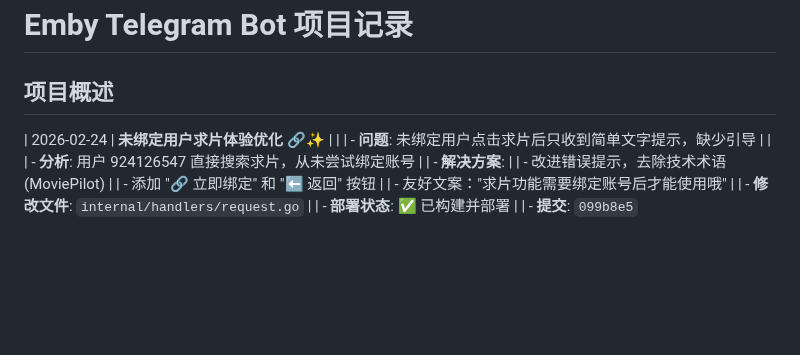
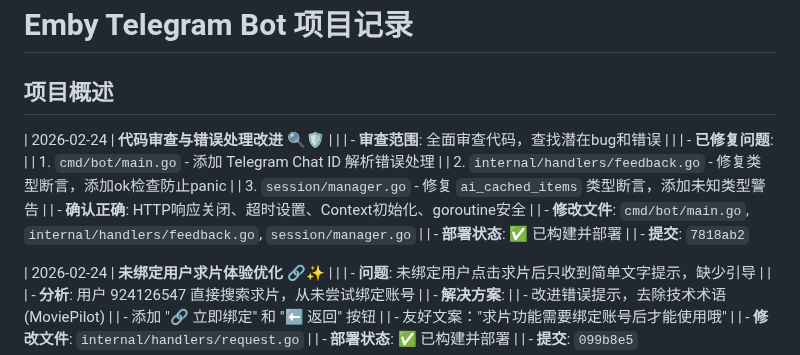
Before and after one commit to xzb177/YiMao, a Markdown page: ai.md, the part around the change. GitHub-like rendering; blank space fills up the shorter version.

Commit message:
docs: update ai.md with code review fixes

```diff
--- a/ai.md
+++ b/ai.md
@@ -1,6 +1,17 @@
 # Emby Telegram Bot 项目记录
 
 ## 项目概述
+| 2026-02-24 | **代码审查与错误处理改进** 🔍🛡️ |
+| | - **审查范围**: 全面审查代码，查找潜在bug和错误 |
+| | - **已修复问题**:
+| |   1. `cmd/bot/main.go` - 添加 Telegram Chat ID 解析错误处理
+| |   2. `internal/handlers/feedback.go` - 修复类型断言，添加ok检查防止panic
+| |   3. `session/manager.go` - 修复 `ai_cached_items` 类型断言，添加未知类型警告
+| | - **确认正确**: HTTP响应关闭、超时设置、Context初始化、goroutine安全
+| | - **修改文件**: `cmd/bot/main.go`, `internal/handlers/feedback.go`, `session/manager.go`
+| | - **部署状态**: ✅ 已构建并部署
+| | - **提交**: `7818ab2`
+
 | 2026-02-24 | **未绑定用户求片体验优化** 🔗✨ |
 | | - **问题**: 未绑定用户点击求片后只收到简单文字提示，缺少引导 |
 | | - **分析**: 用户 924126547 直接搜索求片，从未尝试绑定账号
```
